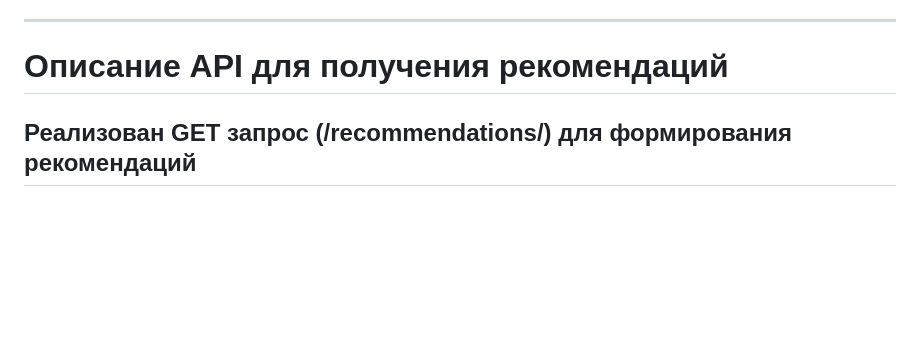
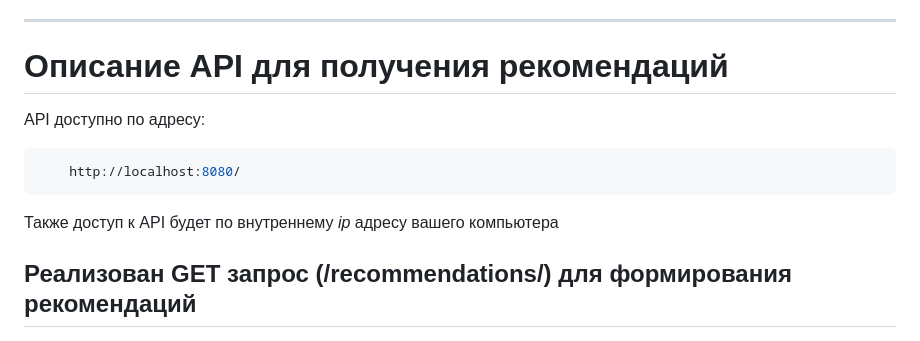
Before and after one commit to VadimBarinov/Velik-App, a Markdown page: README.md, the part around the change printed below. Drawn GitHub-style; blank space fills up the shorter version.

````diff
--- a/README.md
+++ b/README.md
@@ -68,6 +68,14 @@
 
 # Описание API для получения рекомендаций
 
+API доступно по адресу:
+
+```bash
+    http://localhost:8080/
+```
+
+Также доступ к API будет по внутреннему _ip_ адресу вашего компьютера
+
 ## Реализован GET запрос (/recommendations/) для формирования рекомендаций
 
 #### Args:
````
Also changed, not shown: other parts of README.md (+21 -1 lines), github_images/Swagger_UI.png (added), 1 other file.
